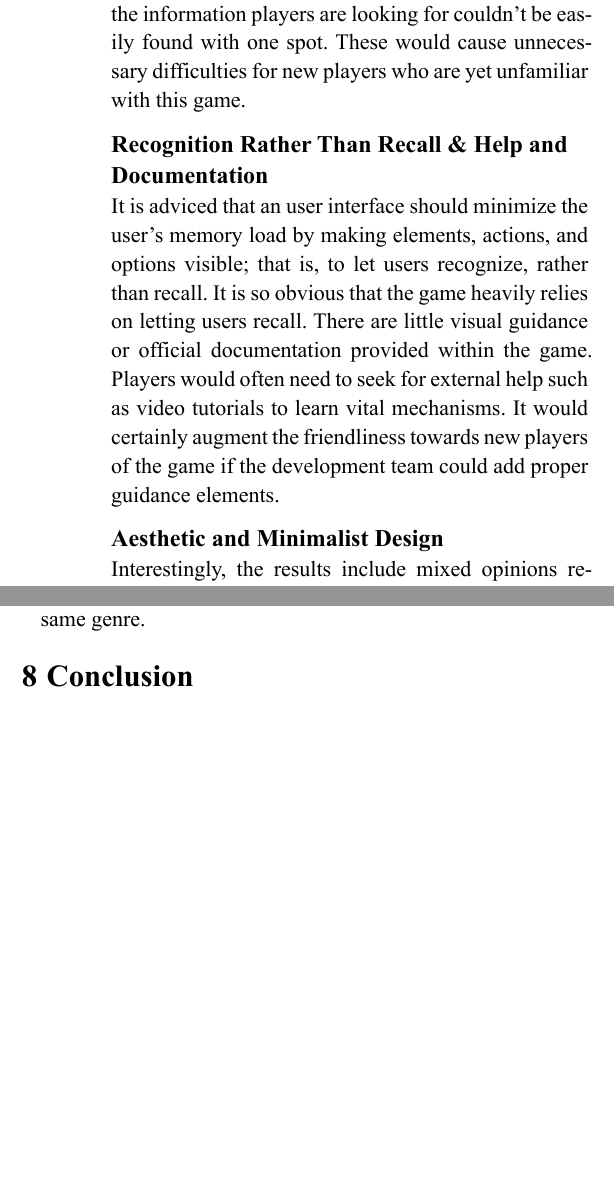
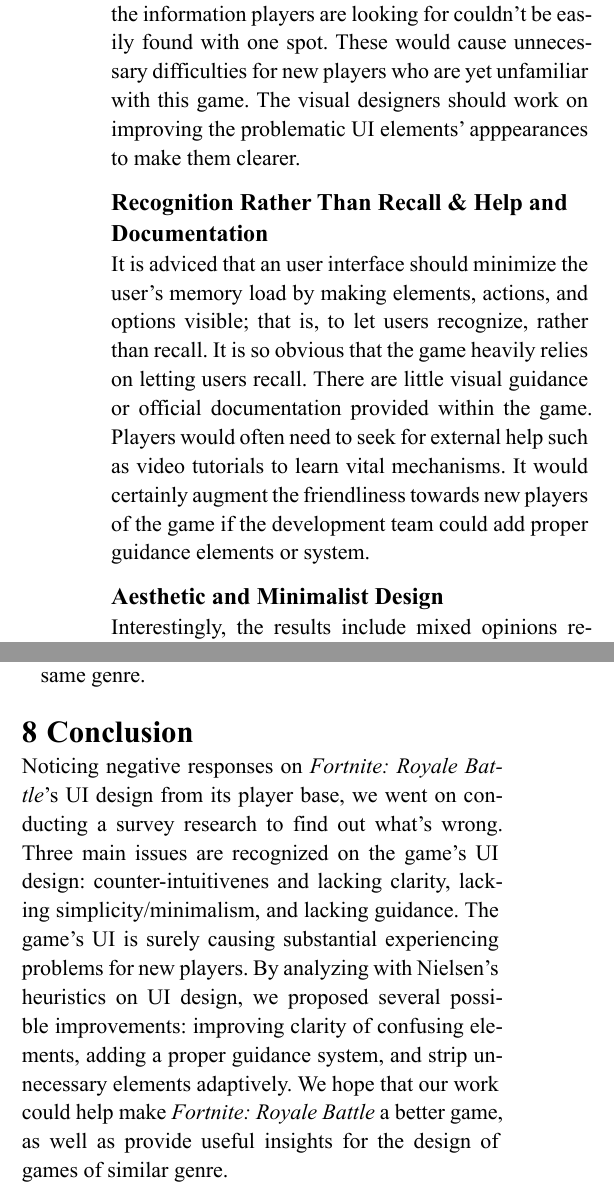
Before and after one commit to Nianyi-GSND-Projects/GSND-5130-GP2, a Typst document (Thesis/Thesis.typ): two parts of the columns of page 4 of 6, joined at a grey line, cut so that both start at the same text, the shorter picture padded with empty space. The pictures show the PDF file Thesis/Thesis.pdf that the author committed with the source.

Commit message:
Write the conclusion section

```diff
--- a/Thesis/Thesis.typ
+++ b/Thesis/Thesis.typ
@@ -230,6 +230,7 @@
 Certain symbols or icons are confusing to players, making them uncertain what the data appearing on screen means.
 Sometimes, the information players are looking for couldn't be easily found with one spot.
 These would cause unnecessary difficulties for new players who are yet unfamiliar with this game.
+The visual designers should work on improving the problematic UI elements' apppearances to make them clearer.
 
 == Recognition Rather Than Recall & Help and Documentation
 
@@ -237,7 +238,7 @@
 It is so obvious that the game heavily relies on letting users recall.
 There are little visual guidance or official documentation provided within the game.
 Players would often need to seek for external help such as video tutorials to learn vital mechanisms.
-It would certainly augment the friendliness towards new players of the game if the development team could add proper guidance elements.
+It would certainly augment the friendliness towards new players of the game if the development team could add proper guidance elements or system.
 
 == Aesthetic and Minimalist Design
 
@@ -273,6 +274,12 @@
 
 = Conclusion
 
+Noticing negative responses on _Fortnite: Royale Battle_'s UI design from its player base, we went on conducting a survey research to find out what's wrong.
+Three main issues are recognized on the game's UI design: counter-intuitivenes and lacking clarity, lacking simplicity/minimalism, and lacking guidance.
+The game's UI is surely causing substantial experiencing problems for new players.
+By analyzing with Nielsen's heuristics on UI design, we proposed several possible improvements: improving clarity of confusing elements, adding a proper guidance system, and strip unnecessary elements adaptively.
+We hope that our work could help make _Fortnite: Royale Battle_ a better game, as well as provide useful insights for the design of games of similar genre.
+
 ]
 
 // Bibliography
```
Also changed, not shown: Thesis/Thesis.pdf, Thesis/Thesis.typ (2 more changed lines).
